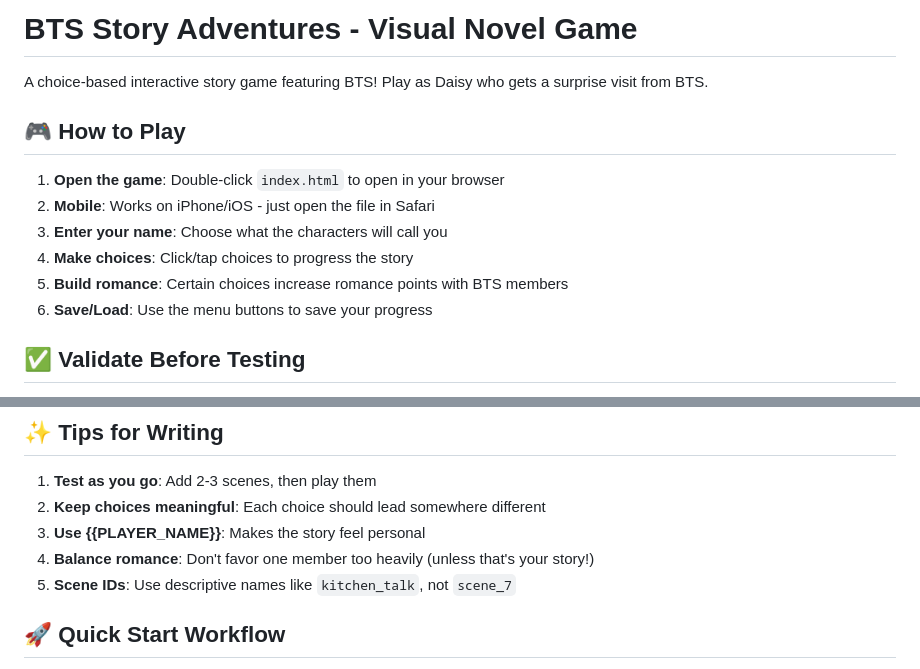
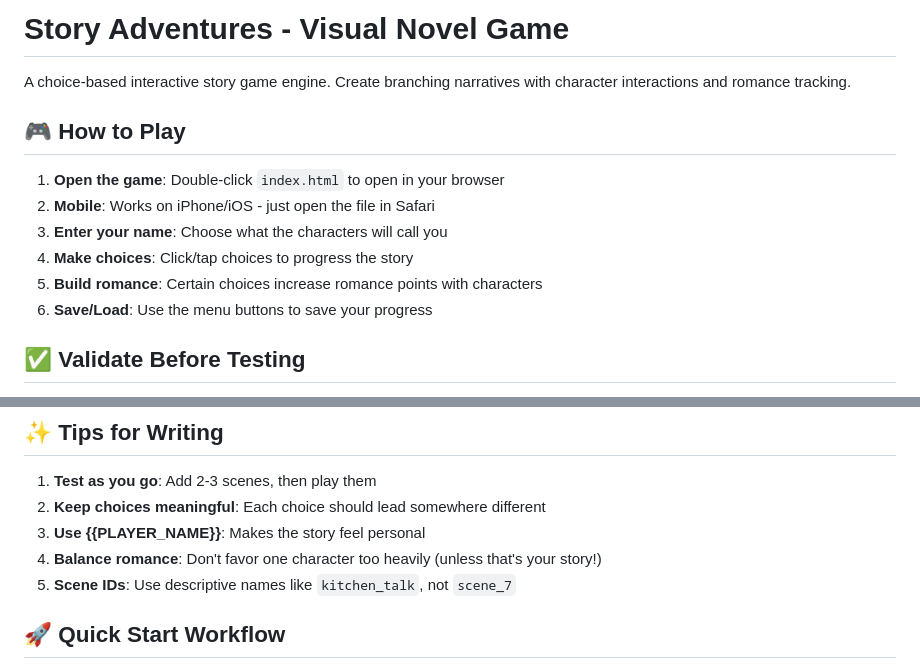
Before and after one commit to kennethkwanFG/Story-Adventures, a Markdown page: README.md, 2 parts joined by grey strips. Rendered like a GitHub page.

```diff
--- a/README.md
+++ b/README.md
@@ -1,6 +1,6 @@
-# BTS Story Adventures - Visual Novel Game
+# Story Adventures - Visual Novel Game
 
-A choice-based interactive story game featuring BTS! Play as Daisy who gets a surprise visit from BTS.
+A choice-based interactive story game engine. Create branching narratives with character interactions and romance tracking.
 
 ## 🎮 How to Play
 
@@ -8,7 +8,7 @@ A choice-based interactive story game featuring BTS! Play as Daisy who gets a su
 2. **Mobile**: Works on iPhone/iOS - just open the file in Safari
 3. **Enter your name**: Choose what the characters will call you
 4. **Make choices**: Click/tap choices to progress the story
-5. **Build romance**: Certain choices increase romance points with BTS members
+5. **Build romance**: Certain choices increase romance points with characters
 6. **Save/Load**: Use the menu buttons to save your progress
 
 ## ✅ Validate Before Testing
@@ -161,7 +161,7 @@ Story-Adventures/
 1. **Test as you go**: Add 2-3 scenes, then play them
 2. **Keep choices meaningful**: Each choice should lead somewhere different
 3. **Use {{PLAYER_NAME}}**: Makes the story feel personal
-4. **Balance romance**: Don't favor one member too heavily (unless that's your story!)
+4. **Balance romance**: Don't favor one character too heavily (unless that's your story!)
 5. **Scene IDs**: Use descriptive names like `kitchen_talk`, not `scene_7`
 
 ## 🚀 Quick Start Workflow
```
Also changed, not shown: other parts of README.md (+19 -19 lines), QUICK-START.md (+27 -27 lines).
